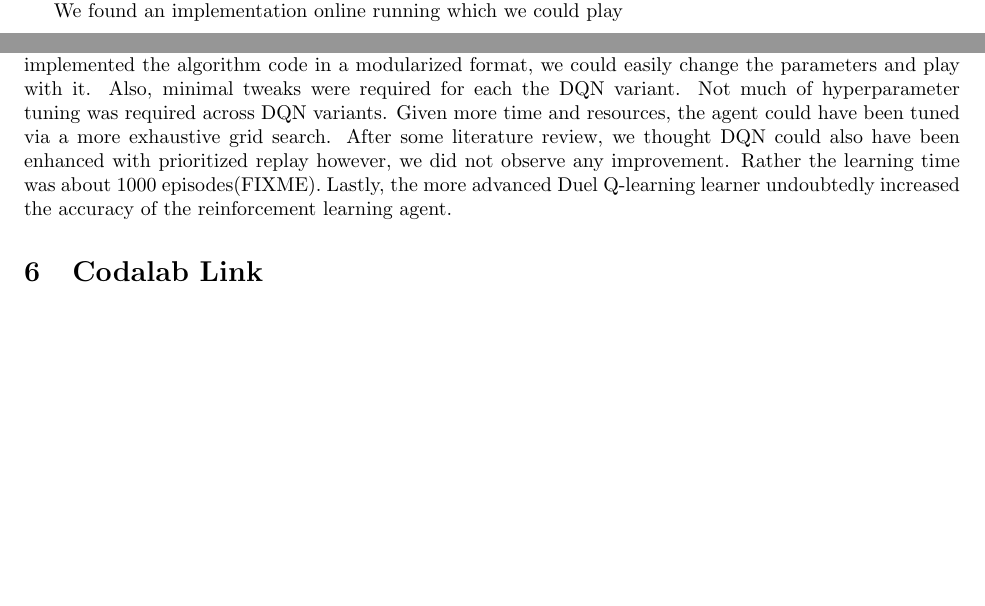
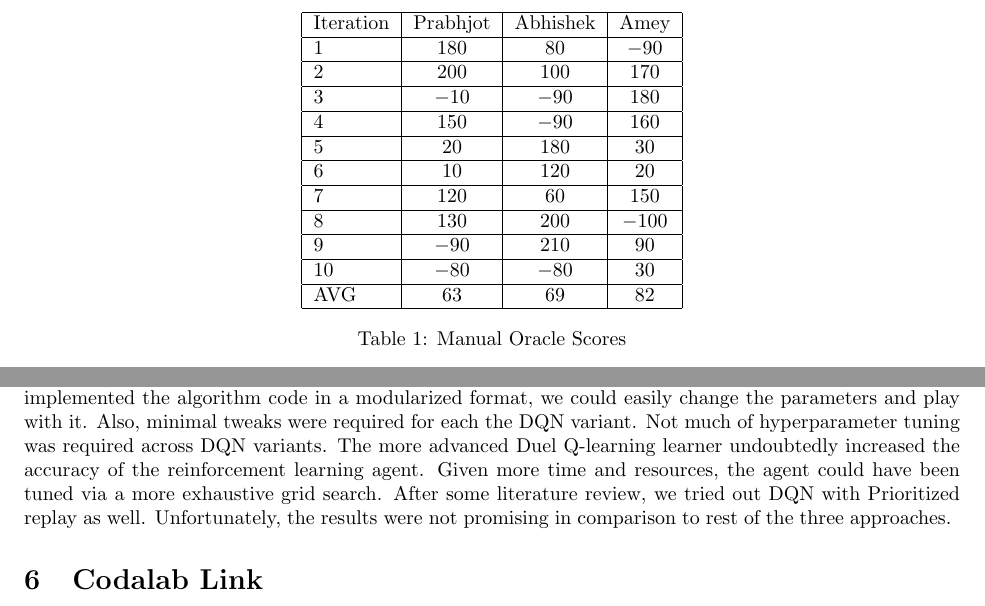
Before and after one commit to psr-ai/lunar-lander, a LaTeX document (documentation/final/final_abhishek.tex, which reads documentation/final/conclusion.tex, documentation/final/experiments.tex): two parts of pages 8 and 12 of 13 before the commit and two parts of pages 9 and 11 of 13 after it, joined at a grey line, cut at the place of the change, the shorter picture padded with empty space. Compiled offline with pdfLaTeX.

Commit message:
resolving some FIXMEs

```diff
--- a/documentation/final/conclusion.tex
+++ b/documentation/final/conclusion.tex
@@ -5,4 +15,4 @@ The project successfully completes the original scope, having produced a working
 
 An agent with too high of a discount was unable to credit actions to success, far enough in the future. Simply put, it was too myopic. As a result, agents learned how to hover, but never learned how to land. We also observed effect of having smaller replay-memory size. Sometimes a drop in the rewards after model learns is because after many consecutive successes, the replay buffer won't have many failure cases to train on. So, it used to 'forget' how to recover from many failure cases.
 
-The DQN variants we tried gave very good results once the hyperparameters were tuned correctly. When implemented the algorithm code in a modularized format, we could easily change the parameters and play with it. Also, minimal tweaks were required for each the DQN variant. Not much of hyperparameter tuning was required across DQN variants. Given more time and resources, the agent could have been tuned via a more exhaustive grid search. After some literature review, we thought DQN could also have been enhanced with prioritized replay however, we did not observe any improvement. Rather the learning time was about 1000 episodes(FIXME). Lastly, the more advanced Duel Q-learning learner undoubtedly increased the accuracy of the reinforcement learning agent.
+The DQN variants we tried gave very good results once the hyperparameters were tuned correctly. When implemented the algorithm code in a modularized format, we could easily change the parameters and play with it. Also, minimal tweaks were required for each the DQN variant. Not much of hyperparameter tuning was required across DQN variants. The more advanced Duel Q-learning learner undoubtedly increased the accuracy of the reinforcement learning agent. Given more time and resources, the agent could have been tuned via a more exhaustive grid search. After some literature review, we tried out DQN with Prioritized replay as well. Unfortunately, the results were not promising in comparison to rest of the three approaches.
--- a/documentation/final/experiments.tex
+++ b/documentation/final/experiments.tex
@@ -9,6 +9,38 @@ The second baseline is a simple linear classifier.
 
 We defined our oracle to be human playing score and the leaderboard scores. In order to create a simulation where humans could actually play the game and collect data, we used openai gym's implementation code. We recorded observations for the same after playing the game 10 times each. \\
 
+\label{sec:exp}
+\begin{table}%
+\centering
+\begin{tabular}{|l|c|c|c|}
+\hline
+Iteration & Prabhjot & Abhishek & Amey   \\
+\hline
+1 & $180$ & $80$ & $-90$  \\
+\hline
+2 & $200$ & $100$ & $170$  \\
+\hline
+3 & $-10$ & $-90$ & $180$  \\
+\hline
+4 & $150$ & $-90$ & $160$  \\
+\hline
+5 & $20$ & $180$ & $30$  \\
+\hline
+6 & $10$  & $120$ & $20$ \\
+\hline
+7 & $120$  & $60$ & $150$ \\
+\hline
+8 & $130$ & $200$ & $-100$   \\
+\hline
+9 & $-90$& $210$ & $90$   \\
+\hline
+10 & $-80$ & $-80$ & $30$  \\
+\hline
+AVG & $63$& $69$ & $82$   \\
+\hline
+\end{tabular}
+\caption{Manual Oracle Scores}
+\label{tab:accuracy}
+\end{table}
 We also compared our results with the ones on OpenAI Gym Leaderboard Wiki.
 
-We found an implementation online running which we could play
```
Also changed, not shown: documentation/final/approach.tex (+8 -7 lines), documentation/final/biblio.bib (+28 -0 lines), documentation/final/final_abhishek.tex (+2 -2 lines), documentation/final/figures/Cartpolev1.png (added), documentation/final/final_abhishek.pdf, documentation/final/conclusion.tex (12 more changed lines), documentation/final/experiments.tex (10 more changed lines).
